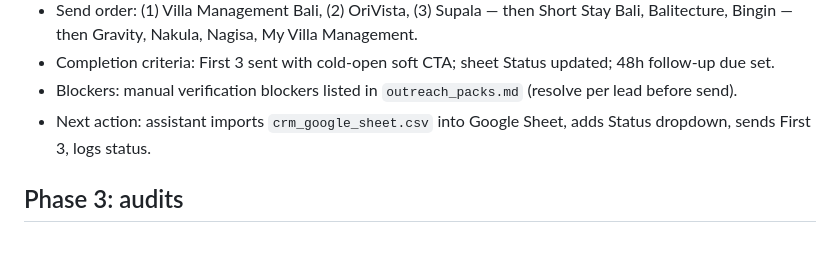
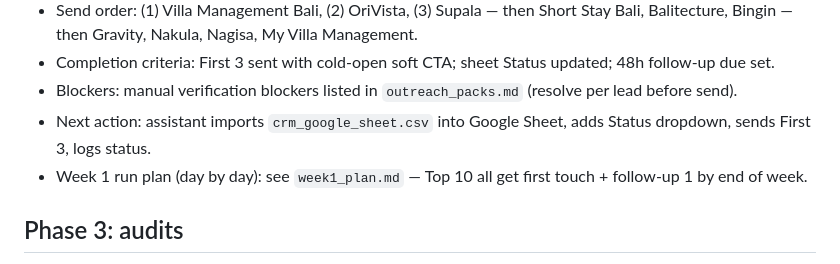
Before and after one commit to parkourcafe/Bali-OS-VILLA-2026, a Markdown page: EXECUTION_DASHBOARD.md, the part around the change. Drawn GitHub-style.

```diff
--- a/EXECUTION_DASHBOARD.md
+++ b/EXECUTION_DASHBOARD.md
@@ -37,6 +37,7 @@
 - Completion criteria: First 3 sent with cold-open soft CTA; sheet Status updated; 48h follow-up due set.
 - Blockers: manual verification blockers listed in `outreach_packs.md` (resolve per lead before send).
 - Next action: assistant imports `crm_google_sheet.csv` into Google Sheet, adds Status dropdown, sends First 3, logs status.
+- Week 1 run plan (day by day): see `week1_plan.md` — Top 10 all get first touch + follow-up 1 by end of week.
 
 ## Phase 3: audits
 - Status: not started.
```
Also changed, not shown: week1_plan.md (added, +75 -0 lines).
